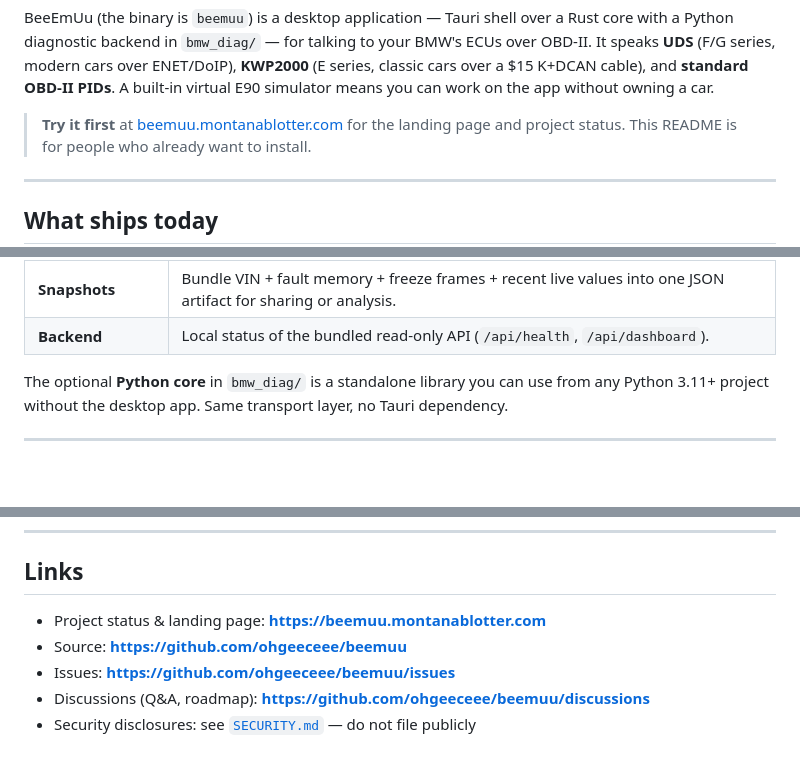
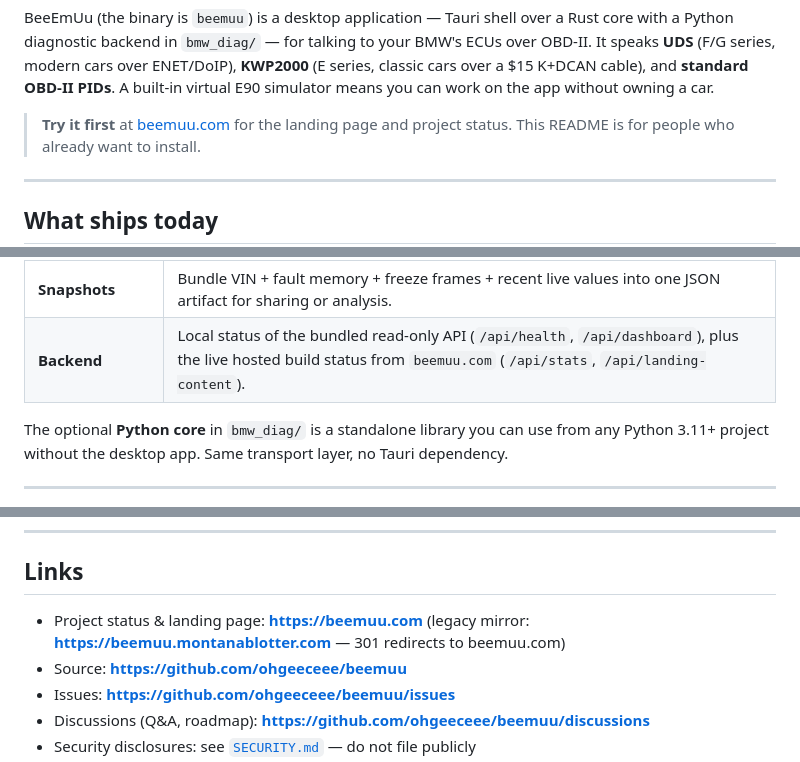
Before and after one commit to ohgeeceee/beemuu, a Markdown page: README.md, 3 parts joined by grey strips. GitHub-like rendering; blank space fills up the shorter version.

Commit message:
docs(readme): update domain + backend tab description for migration
After migrating the canonical deployment from beemuu.montanablotter.com
to beemuu.com (and turning the old host into a 301 redirect), three
places in README.md still pointed at the old URL or described the
backend tab's old API surface.

Changes:

* Line 20: 'Try it first' link beemuu.montanablotter.com -> beemuu.com
  (with link text updated)
* Line 42: Backend tab description. Was: 'Local status of the bundled
  read-only API (/api/health, /api/dashboard).'
  Now: 'Local status of the bundled read-only API (/api/health,
  /api/dashboard), plus the live hosted build status from beemuu.com
  (/api/stats, /api/landing-content).' -- reflects that the hosted
  panel now talks to the production API surface.
* Line 170: Links section. 'Project status & landing page:
  beemuu.montanablotter.com' -> 'beemuu.com (legacy mirror:
  beemuu.montanablotter.com -- 301 redirects to beemuu.com)'

Doc-only change, auto-mergeable per CLAUDE.md.

Refs: PR #16 (added hosted panel), PR #20 (env-file ops fix),
the VPS migration to beemuu.com, and the rebased
feature/hosted-panel-match-prod-api (rebased SHA 150e5ae).

```diff
--- a/README.md
+++ b/README.md
@@ -17,7 +17,7 @@ ENET/DoIP), **KWP2000** (E series, classic cars over a $15 K+DCAN cable),
 and **standard OBD-II PIDs**. A built-in virtual E90 simulator means you can
 work on the app without owning a car.
 
-> **Try it first** at [beemuu.montanablotter.com](https://beemuu.montanablotter.com/)
+> **Try it first** at [beemuu.com](https://beemuu.com/)
 > for the landing page and project status. This README is for people who already
 > want to install.
 
@@ -39,7 +39,7 @@ The desktop app is organized into ten tabs. Every one of these is real code in
 | **Service Functions** | Battery registration, CBS reset, DPF/adaptations where the ECU firmware supports them. High-risk functions stay gated. |
 | **Diagnostics** | Run an individual diagnostic job against one ECU (as opposed to scanning the whole car). |
 | **Snapshots** | Bundle VIN + fault memory + freeze frames + recent live values into one JSON artifact for sharing or analysis. |
-| **Backend** | Local status of the bundled read-only API (`/api/health`, `/api/dashboard`). |
+| **Backend** | Local status of the bundled read-only API (`/api/health`, `/api/dashboard`), plus the live hosted build status from `beemuu.com` (`/api/stats`, `/api/landing-content`). |
 
 The optional **Python core** in `bmw_diag/` is a standalone library you can use
 from any Python 3.11+ project without the desktop app. Same transport layer,
@@ -167,7 +167,7 @@ the Free Software Foundation, either version 3 of the License, or
 
 ## Links
 
-- Project status & landing page: **https://beemuu.montanablotter.com**
+- Project status & landing page: **https://beemuu.com** (legacy mirror: **https://beemuu.montanablotter.com** — 301 redirects to beemuu.com)
 - Source: **https://github.com/ohgeeceee/beemuu**
 - Issues: **https://github.com/ohgeeceee/beemuu/issues**
 - Discussions (Q&A, roadmap): **https://github.com/ohgeeceee/beemuu/discussions**
```
